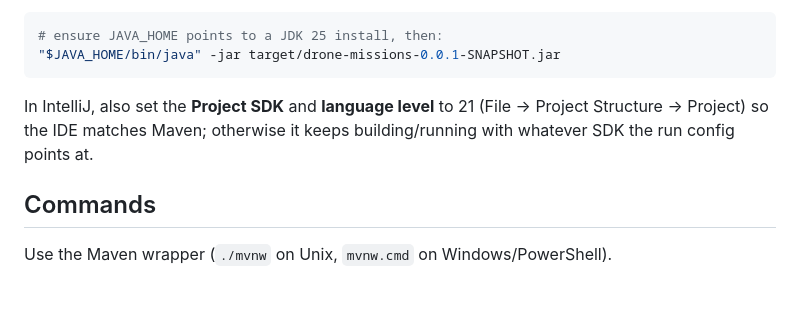
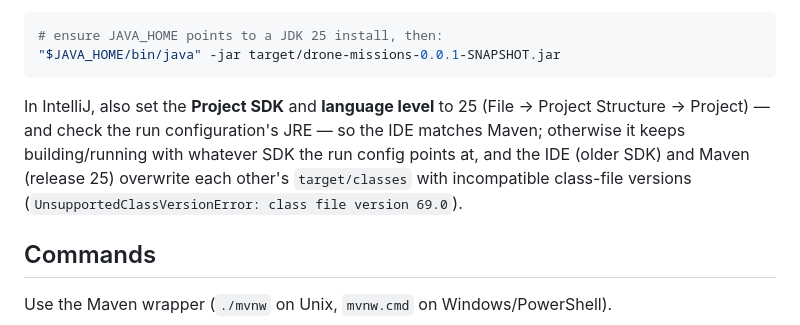
Before and after one commit to MilicaStanojlovic/drone-missions-backend, a Markdown page: CLAUDE.md, the part around the change. Drawn GitHub-style; blank space fills up the shorter version.

Commit message:
docs(claude): fix stale IntelliJ SDK note — project targets Java 25, not 21
Also documents the IDE-vs-Maven target/classes clash that surfaced today
(UnsupportedClassVersionError when the run config JRE lags the Maven release).

Co-Authored-By: Claude Fable 5 <noreply@anthropic.com>

````diff
--- a/CLAUDE.md
+++ b/CLAUDE.md
@@ -15,7 +15,7 @@ This project targets Java 25 LTS and uses records, so Maven and the jar must run
 "$JAVA_HOME/bin/java" -jar target/drone-missions-0.0.1-SNAPSHOT.jar
 ```
 
-In IntelliJ, also set the **Project SDK** and **language level** to 21 (File → Project Structure → Project) so the IDE matches Maven; otherwise it keeps building/running with whatever SDK the run config points at.
+In IntelliJ, also set the **Project SDK** and **language level** to 25 (File → Project Structure → Project) — and check the run configuration's JRE — so the IDE matches Maven; otherwise it keeps building/running with whatever SDK the run config points at, and the IDE (older SDK) and Maven (release 25) overwrite each other's `target/classes` with incompatible class-file versions (`UnsupportedClassVersionError: class file version 69.0`).
 
 ## Commands
 
````
